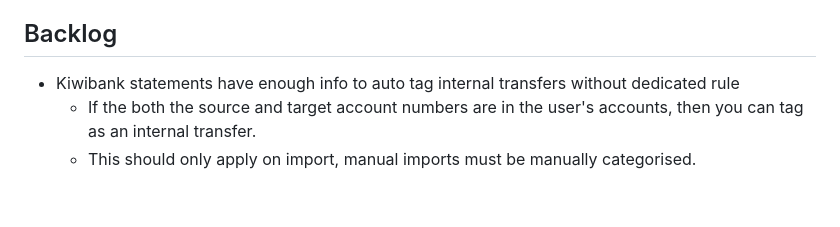
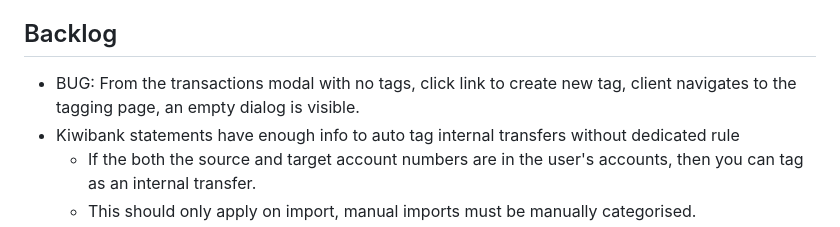
Before and after one commit to AnthonyDickson/budgeteur-fs, a Markdown page: TODO.md, the part around the change. Rendered like a GitHub page; blank space fills up the shorter version.

Commit message:
Record modal bug when changing routes in TODOs

```diff
--- a/TODO.md
+++ b/TODO.md
@@ -26,6 +26,8 @@
 
 ## Backlog
 
+- BUG: From the transactions modal with no tags, click link to create new tag, client navigates to the tagging page, an
+  empty dialog is visible.
 - Kiwibank statements have enough info to auto tag internal transfers without dedicated rule
   - If the both the source and target account numbers are in the user's accounts, then you can tag as an internal
     transfer.
```
